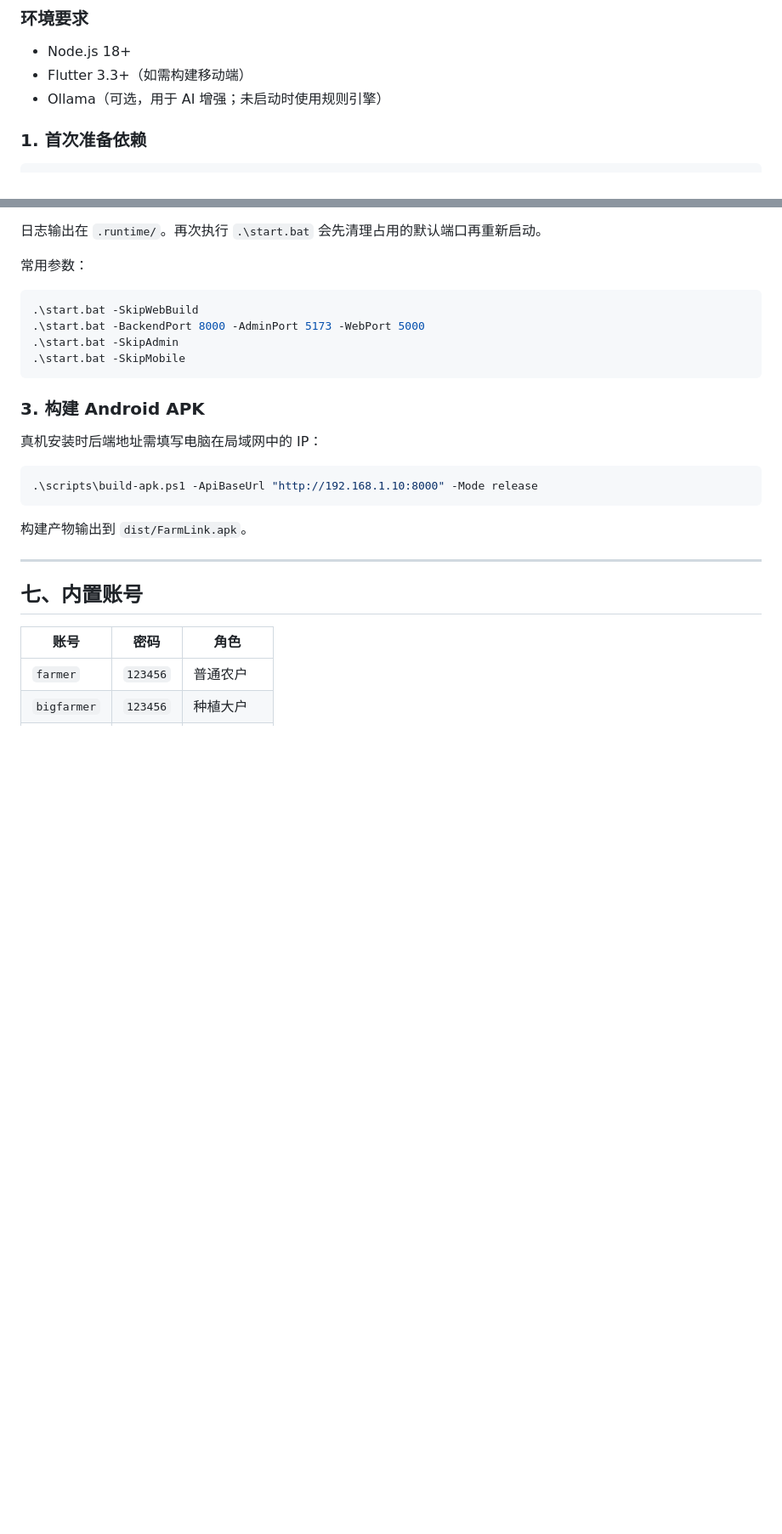
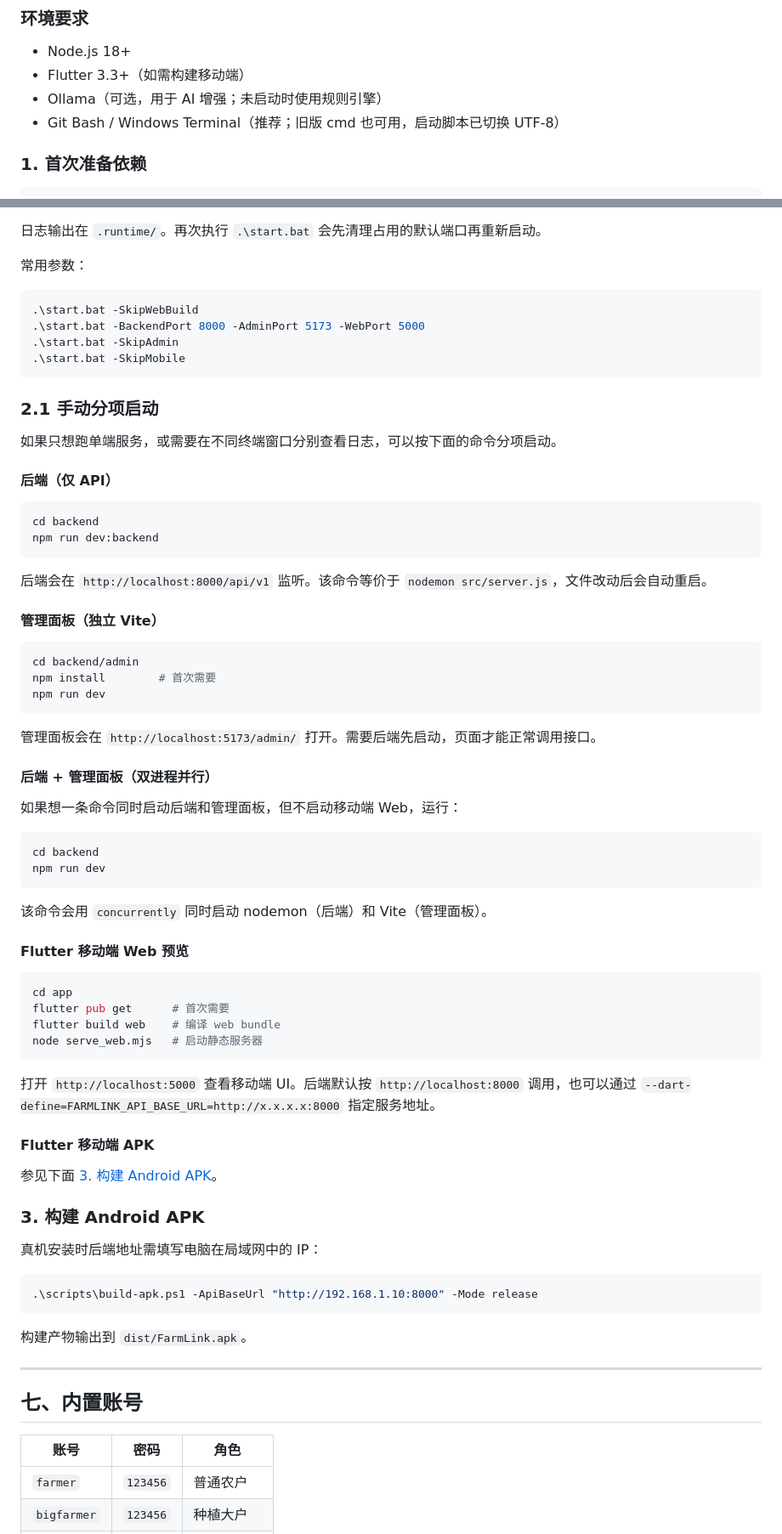
Before and after one commit to xkitme/FarmLink2, a Markdown page: README.md, 2 parts joined by grey strips. Shown at 85% size. GitHub-like rendering; blank space fills up the shorter version.

````diff
--- a/README.md
+++ b/README.md
@@ -154,6 +154,7 @@ FarmLink/
 - Node.js 18+
 - Flutter 3.3+（如需构建移动端）
 - Ollama（可选，用于 AI 增强；未启动时使用规则引擎）
+- Git Bash / Windows Terminal（推荐；旧版 cmd 也可用，启动脚本已切换 UTF-8）
 
 ### 1. 首次准备依赖
 
@@ -201,6 +202,55 @@ flutter pub get
 .\start.bat -SkipAdmin
 .\start.bat -SkipMobile
 ```
+
+### 2.1 手动分项启动
+
+如果只想跑单端服务，或需要在不同终端窗口分别查看日志，可以按下面的命令分项启动。
+
+#### 后端（仅 API）
+
+```powershell
+cd backend
+npm run dev:backend
+```
+
+后端会在 `http://localhost:8000/api/v1` 监听。该命令等价于 `nodemon src/server.js`，文件改动后会自动重启。
+
+#### 管理面板（独立 Vite）
+
+```powershell
+cd backend/admin
+npm install        # 首次需要
+npm run dev
+```
+
+管理面板会在 `http://localhost:5173/admin/` 打开。需要后端先启动，页面才能正常调用接口。
+
+#### 后端 + 管理面板（双进程并行）
+
+如果想一条命令同时启动后端和管理面板，但不启动移动端 Web，运行：
+
+```powershell
+cd backend
+npm run dev
+```
+
+该命令会用 `concurrently` 同时启动 nodemon（后端）和 Vite（管理面板）。
+
+#### Flutter 移动端 Web 预览
+
+```powershell
+cd app
+flutter pub get      # 首次需要
+flutter build web    # 编译 web bundle
+node serve_web.mjs   # 启动静态服务器
+```
+
+打开 `http://localhost:5000` 查看移动端 UI。后端默认按 `http://localhost:8000` 调用，也可以通过 `--dart-define=FARMLINK_API_BASE_URL=http://x.x.x.x:8000` 指定服务地址。
+
+#### Flutter 移动端 APK
+
+参见下面 [3. 构建 Android APK](#3-构建-android-apk)。
 
 ### 3. 构建 Android APK
 
````
Also changed, not shown: docs/47b-README手动启动命令.md (added, +135 -0 lines), docs/进度总览.md (+1 -1 lines).
